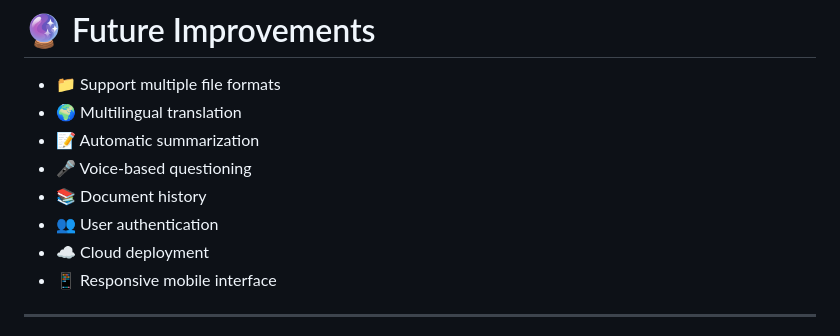
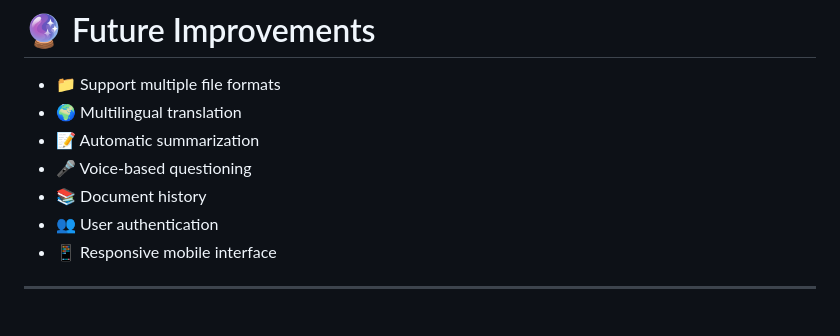
Before and after one commit to Sumit692/Vaani-AI-TextAssist, a Markdown page: README.md, the part around the change. Drawn GitHub-style.

```diff
--- a/README.md
+++ b/README.md
@@ -199,7 +199,6 @@ http://127.0.0.1:5000
 - 🎤 Voice-based questioning
 - 📚 Document history
 - 👥 User authentication
-- ☁️ Cloud deployment
 - 📱 Responsive mobile interface
 
 ---
```
